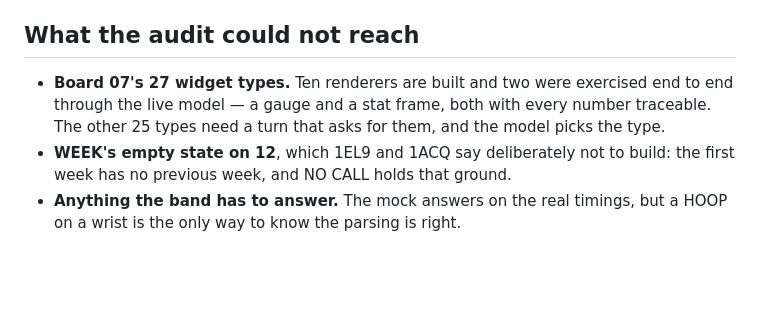
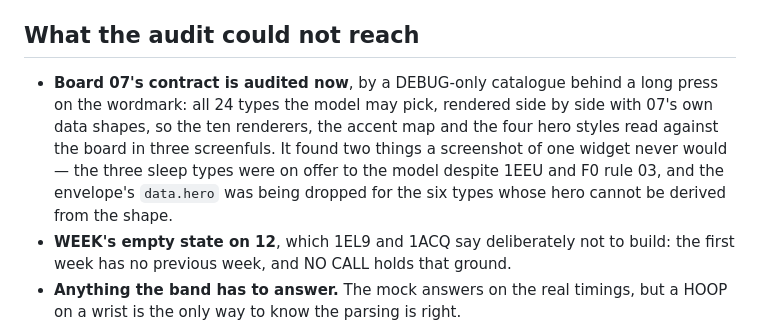
Before and after one commit to wuzihuang/Next, a Markdown page: docs/STATUS.md, the part around the change. GitHub-like rendering; blank space fills up the shorter version.

Commit message:
Board 07 is no longer on the unreachable list
Co-Authored-By: Claude Opus 5 (1M context) <noreply@anthropic.com>
Claude-Session: https://claude.ai/code/session_01VmmmeeBroqM7uYzkmnGMgH

```diff
--- a/docs/STATUS.md
+++ b/docs/STATUS.md
@@ -201,9 +201,13 @@ S7 working: `NOT A DOCTOR · 这类问题请找医生。这块屏只报告测量
 
 ## What the audit could not reach
 
-- **Board 07's 27 widget types.** Ten renderers are built and two were exercised end to end
-  through the live model — a gauge and a stat frame, both with every number traceable. The
-  other 25 types need a turn that asks for them, and the model picks the type.
+- **Board 07's contract is audited now**, by a DEBUG-only catalogue behind a long press on
+  the wordmark: all 24 types the model may pick, rendered side by side with 07's own data
+  shapes, so the ten renderers, the accent map and the four hero styles read against the
+  board in three screenfuls. It found two things a screenshot of one widget never would —
+  the three sleep types were on offer to the model despite 1EEU and F0 rule 03, and the
+  envelope's `data.hero` was being dropped for the six types whose hero cannot be derived
+  from the shape.
 - **WEEK's empty state on 12**, which 1EL9 and 1ACQ say deliberately not to build: the first
   week has no previous week, and NO CALL holds that ground.
 - **Anything the band has to answer.** The mock answers on the real timings, but a HOOP on a
```
